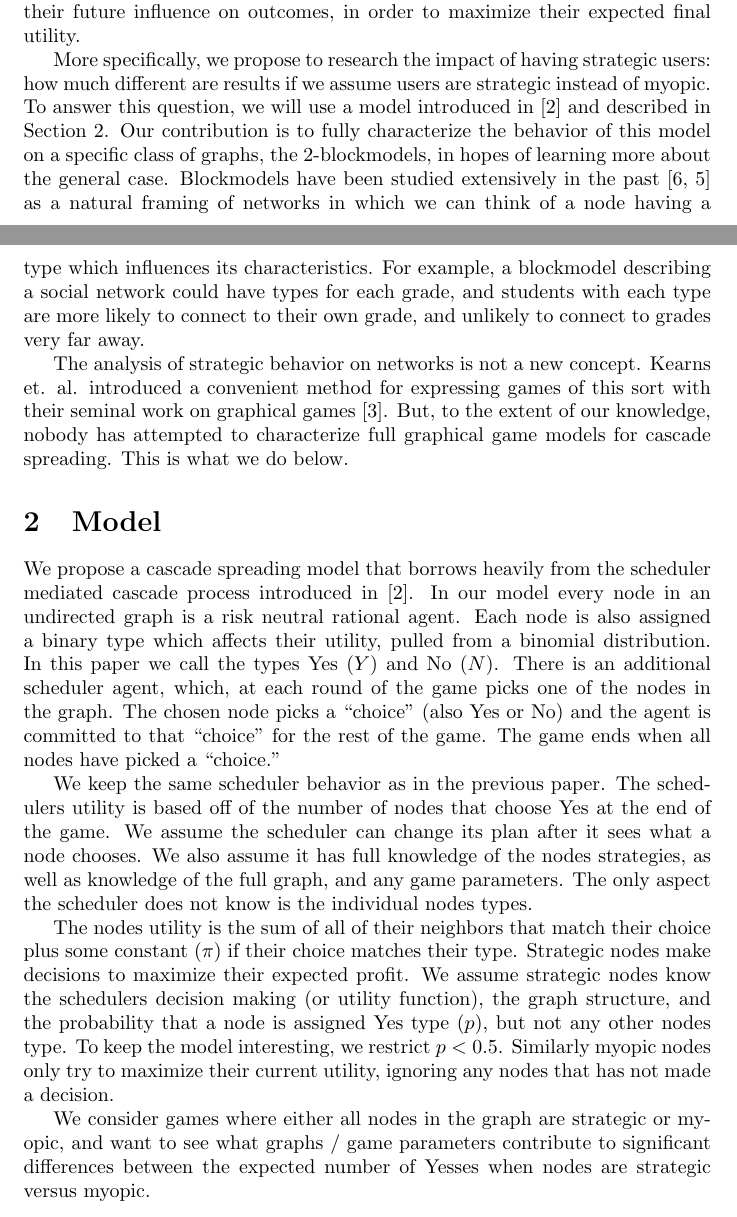
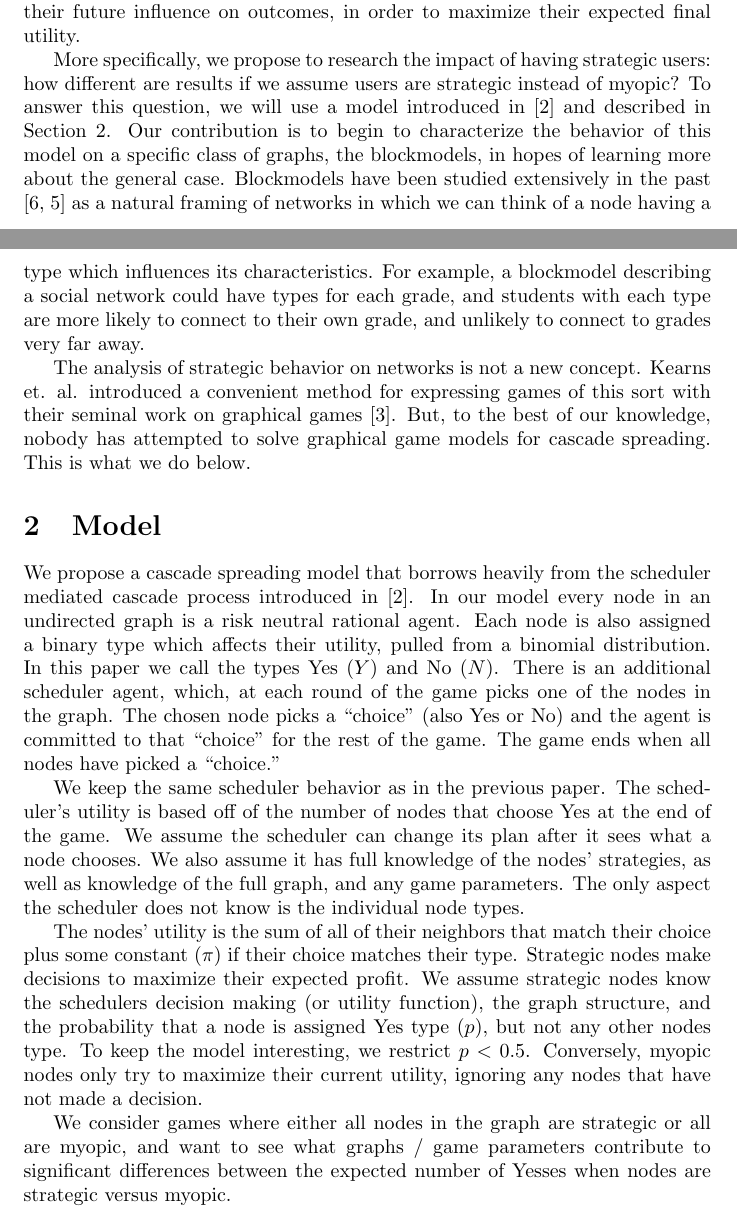
Before and after one commit to nitramsivart/block-scheduling, a LaTeX document (paper.tex): two parts of pages 1 and 2 of 9, joined at a grey line, cut so that both start at the same text. Compiled offline with pdfLaTeX.

Commit message:
Made small spelling/grammar changes

```diff
--- a/paper.tex
+++ b/paper.tex
@@ -52,12 +52,12 @@ agents make decisions conscious of their future influence on outcomes,
 in order to maximize their expected final utility.
 
 More specifically, we propose to research the impact of having
-strategic users: how much different are results if we assume users are
-strategic instead of myopic. To answer this question, we will use a
+strategic users: how different are results if we assume users are
+strategic instead of myopic? To answer this question, we will use a
 model introduced in \cite{Chierichetti12} and described in
-Section~\ref{prob_statement}. Our contribution is to fully
+Section~\ref{prob_statement}. Our contribution is to begin to
 characterize the behavior of this model on a specific class of graphs,
-the 2-blockmodels, in hopes of learning more about the general
+the blockmodels, in hopes of learning more about the general
 case. Blockmodels have been studied extensively in the past
 \cite{Wang87, Snijders97} as a natural framing of networks in which we
 can think of a node having a type which influences its
@@ -69,8 +69,8 @@ grades very far away.
 The analysis of strategic behavior on networks is not a new
 concept. Kearns et. al.  introduced a convenient method for expressing
 games of this sort with their seminal work on graphical games
-\cite{Kearns01}. But, to the extent of our knowledge, nobody has
-attempted to characterize full graphical game models for cascade
+\cite{Kearns01}. But, to the best of our knowledge, nobody has
+attempted to solve graphical game models for cascade
 spreading.  This is what we do below.
 
 
@@ -90,25 +90,25 @@ the game picks one of the nodes in the graph. The chosen node picks a
 picked a ``choice.''
 
 We keep the same scheduler behavior as in the previous paper. The
-schedulers utility is based off of the number of nodes that choose Yes
+scheduler's utility is based off of the number of nodes that choose Yes
 at the end of the game. We assume the scheduler can change its plan
 after it sees what a node chooses. We also assume it has full
-knowledge of the nodes strategies, as well as knowledge of the full
+knowledge of the nodes' strategies, as well as knowledge of the full
 graph, and any game parameters. The only aspect the scheduler does not
-know is the individual nodes types.
+know is the individual node types.
 
-The nodes utility is the sum of all of their neighbors that match
+The nodes' utility is the sum of all of their neighbors that match
 their choice plus some constant ($\pi$) if their choice matches their
 type. Strategic nodes make decisions to maximize their expected
 profit. We assume strategic nodes know the schedulers decision making
 (or utility function), the graph structure, and the probability that a
 node is assigned Yes type ($p$), but not any other nodes type. To keep
-the model interesting, we restrict $p < 0.5$. Similarly myopic nodes
+the model interesting, we restrict $p < 0.5$. Conversely, myopic nodes
 only try to maximize their current utility, ignoring any nodes that
-has not made a decision.
+have not made a decision.
 
 We consider games where either all nodes in the graph are strategic or
-myopic, and want to see what graphs / game parameters contribute to
+all are myopic, and want to see what graphs / game parameters contribute to
 significant differences between the expected number of Yesses when
 nodes are strategic versus myopic.
 
```
Also changed, not shown: paper.pdf, paper.tex (44 more changed lines).
